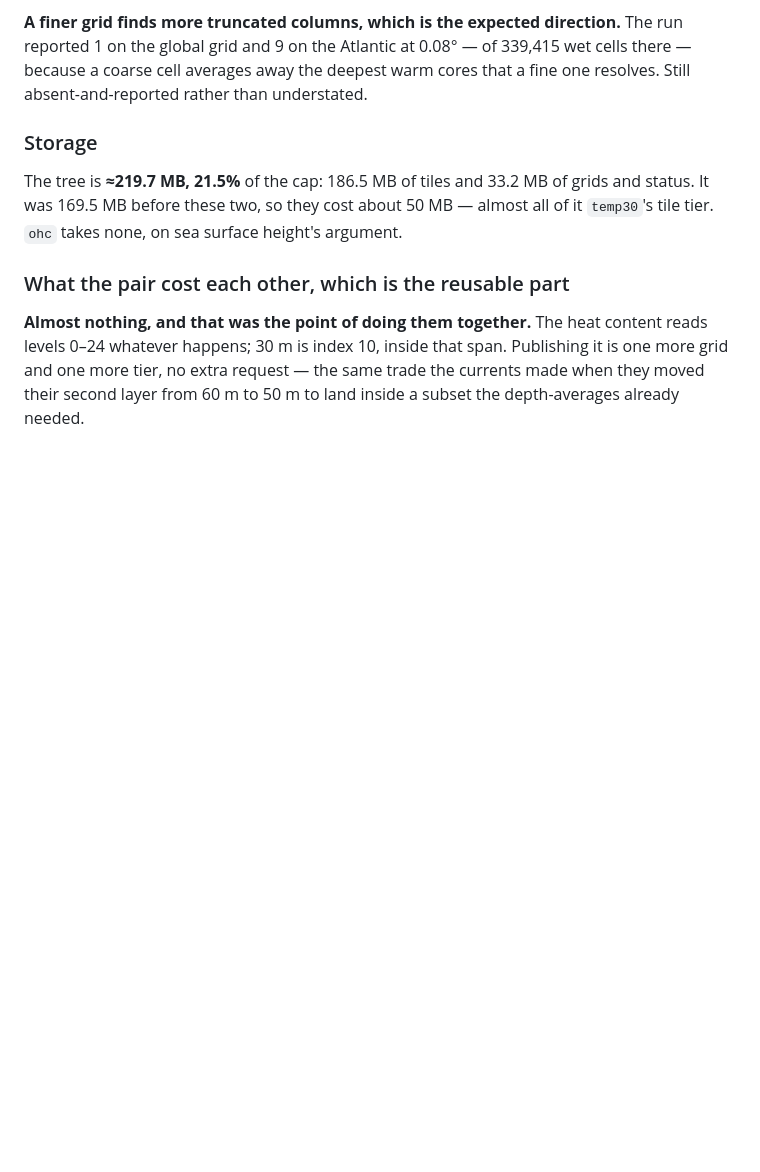
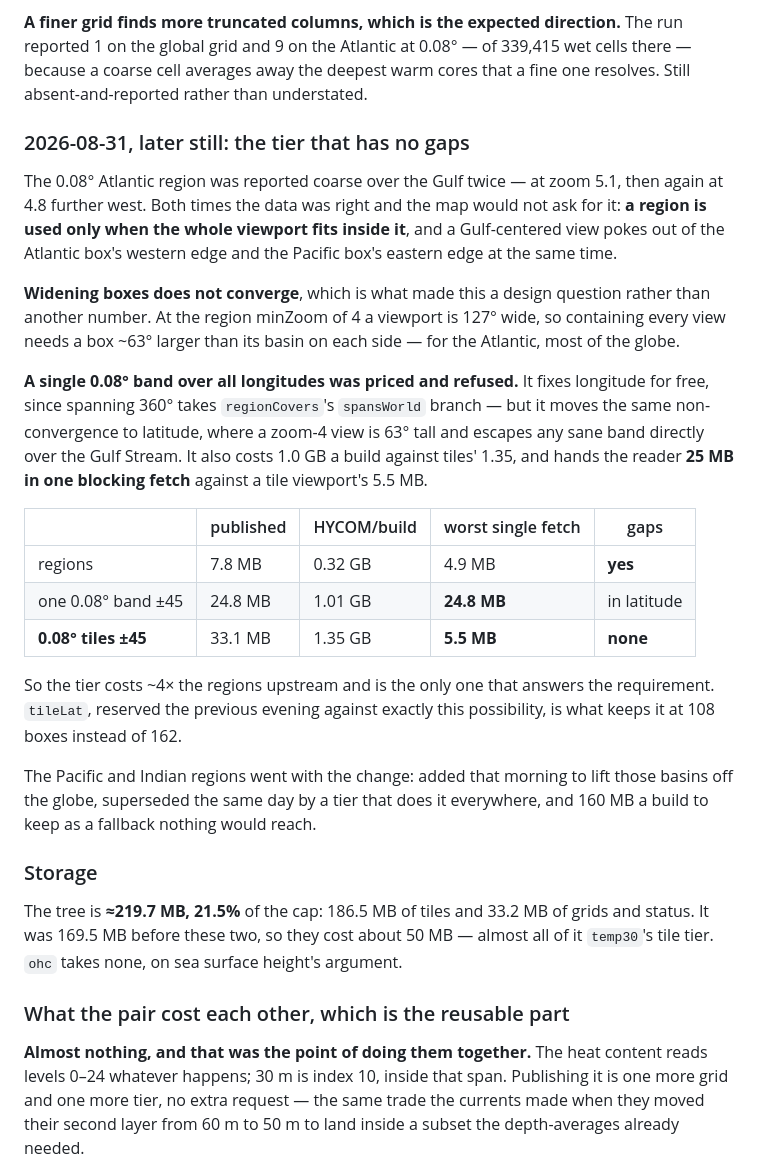
Before and after one commit to oceansensing/espc-model-fields-repo, a Markdown page: PLAN.md, the part around the change. Drawn GitHub-style; blank space fills up the shorter version.

```diff
--- a/PLAN.md
+++ b/PLAN.md
@@ -95,6 +95,40 @@ The run reported 1 on the global grid and 9 on the Atlantic at 0.08° — of
 339,415 wet cells there — because a coarse cell averages away the deepest warm
 cores that a fine one resolves. Still absent-and-reported rather than
 understated.
+
+### 2026-08-31, later still: the tier that has no gaps
+
+The 0.08° Atlantic region was reported coarse over the Gulf twice — at zoom
+5.1, then again at 4.8 further west. Both times the data was right and the map
+would not ask for it: **a region is used only when the whole viewport fits
+inside it**, and a Gulf-centered view pokes out of the Atlantic box's western
+edge and the Pacific box's eastern edge at the same time.
+
+**Widening boxes does not converge**, which is what made this a design
+question rather than another number. At the region minZoom of 4 a viewport is
+127° wide, so containing every view needs a box ~63° larger than its basin on
+each side — for the Atlantic, most of the globe.
+
+**A single 0.08° band over all longitudes was priced and refused.** It fixes
+longitude for free, since spanning 360° takes `regionCovers`'s `spansWorld`
+branch — but it moves the same non-convergence to latitude, where a zoom-4
+view is 63° tall and escapes any sane band directly over the Gulf Stream. It
+also costs 1.0 GB a build against tiles' 1.35, and hands the reader **25 MB in
+one blocking fetch** against a tile viewport's 5.5 MB.
+
+| | published | HYCOM/build | worst single fetch | gaps |
+| --- | --- | --- | --- | --- |
+| regions | 7.8 MB | 0.32 GB | 4.9 MB | **yes** |
+| one 0.08° band ±45 | 24.8 MB | 1.01 GB | **24.8 MB** | in latitude |
+| **0.08° tiles ±45** | 33.1 MB | 1.35 GB | **5.5 MB** | **none** |
+
+So the tier costs ~4× the regions upstream and is the only one that answers
+the requirement. `tileLat`, reserved the previous evening against exactly this
+possibility, is what keeps it at 108 boxes instead of 162.
+
+The Pacific and Indian regions went with the change: added that morning to
+lift those basins off the globe, superseded the same day by a tier that does
+it everywhere, and 160 MB a build to keep as a fallback nothing would reach.
 
 ### Storage
 
```
Also changed, not shown: README.md (+15 -9 lines).
